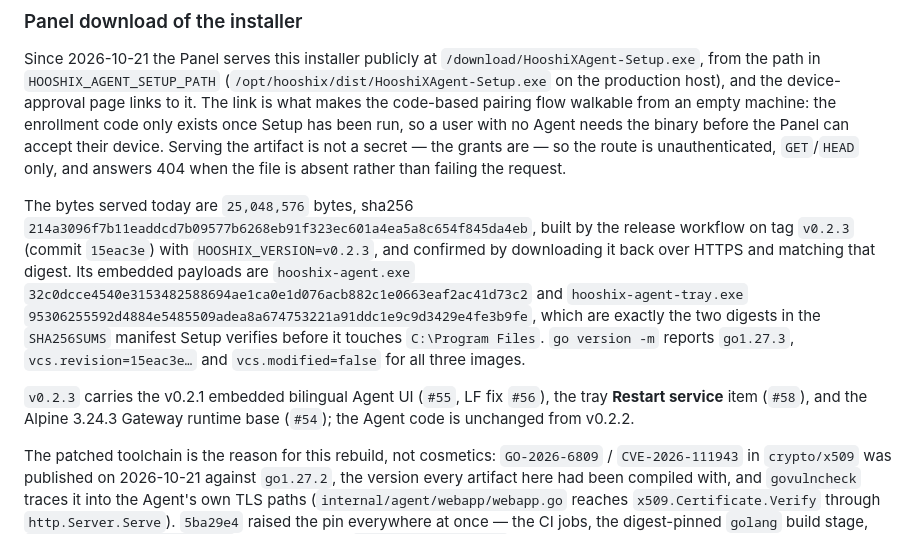
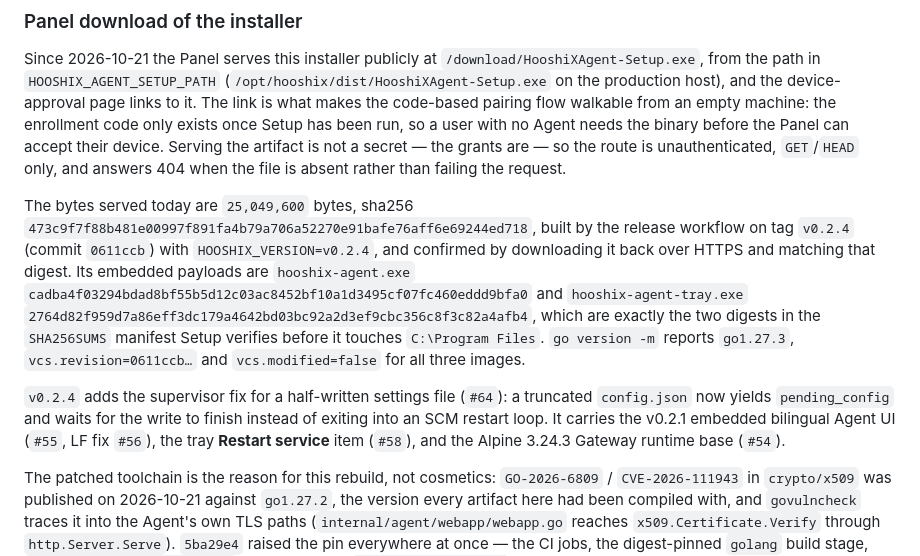
Before and after one commit to hasanjodatshandi/HooshiXAgent, a Markdown page: docs/runtime/packaging-and-operations.md, the part around the change. GitHub-like rendering.

Commit message:
docs: record the v0.2.4 served Setup provenance

```diff
--- a/docs/runtime/packaging-and-operations.md
+++ b/docs/runtime/packaging-and-operations.md
@@ -153,20 +153,22 @@ accept their device. Serving the artifact is not a secret — the grants are —
 the route is unauthenticated, `GET`/`HEAD` only, and answers 404 when the file
 is absent rather than failing the request.
 
-The bytes served today are `25,048,576` bytes, sha256
-`214a3096f7b11eaddcd7b09577b6268eb91f323ec601a4ea5a8c654f845da4eb`, built by
-the release workflow on tag `v0.2.3` (commit `15eac3e`) with
-`HOOSHIX_VERSION=v0.2.3`, and confirmed by downloading it back over HTTPS and
+The bytes served today are `25,049,600` bytes, sha256
+`473c9f7f88b481e00997f891fa4b79a706a52270e91bafe76aff6e69244ed718`, built by
+the release workflow on tag `v0.2.4` (commit `0611ccb`) with
+`HOOSHIX_VERSION=v0.2.4`, and confirmed by downloading it back over HTTPS and
 matching that digest. Its embedded payloads are `hooshix-agent.exe`
-`32c0dcce4540e3153482588694ae1ca0e1d076acb882c1e0663eaf2ac41d73c2` and
-`hooshix-agent-tray.exe` `95306255592d4884e5485509adea8a674753221a91ddc1e9c9d3429e4fe3b9fe`,
+`cadba4f03294bdad8bf55b5d12c03ac8452bf10a1d3495cf07fc460eddd9bfa0` and
+`hooshix-agent-tray.exe` `2764d82f959d7a86eff3dc179a4642bd03bc92a2d3ef9cbc356c8f3c82a4afb4`,
 which are exactly the two digests in the `SHA256SUMS` manifest Setup verifies
 before it touches `C:\Program Files`. `go version -m` reports `go1.27.3`,
-`vcs.revision=15eac3e…` and `vcs.modified=false` for all three images.
+`vcs.revision=0611ccb…` and `vcs.modified=false` for all three images.
 
-`v0.2.3` carries the v0.2.1 embedded bilingual Agent UI (`#55`, LF fix `#56`),
-the tray **Restart service** item (`#58`), and the Alpine 3.24.3 Gateway
-runtime base (`#54`); the Agent code is unchanged from v0.2.2.
+`v0.2.4` adds the supervisor fix for a half-written settings file (`#64`): a
+truncated `config.json` now yields `pending_config` and waits for the write to
+finish instead of exiting into an SCM restart loop. It carries the v0.2.1
+embedded bilingual Agent UI (`#55`, LF fix `#56`), the tray **Restart service**
+item (`#58`), and the Alpine 3.24.3 Gateway runtime base (`#54`).
 
 The patched toolchain is the reason for this rebuild, not cosmetics:
 `GO-2026-6809` / `CVE-2026-111943` in `crypto/x509` was published on 2026-10-21
```
